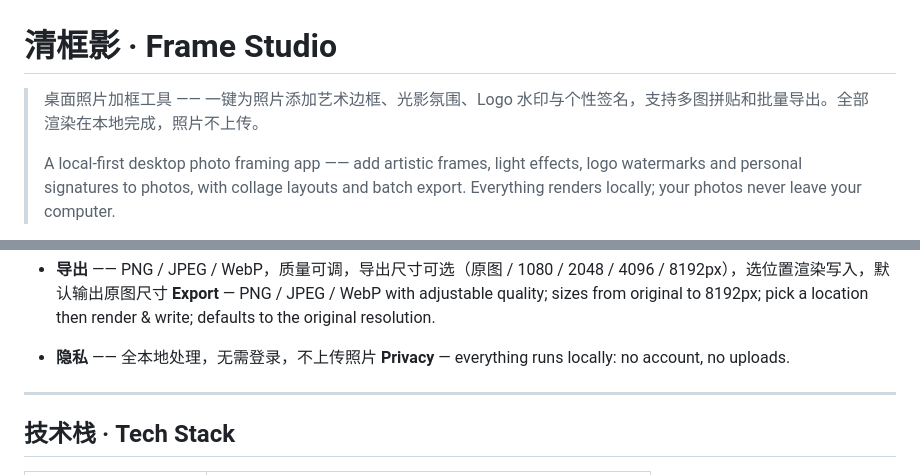
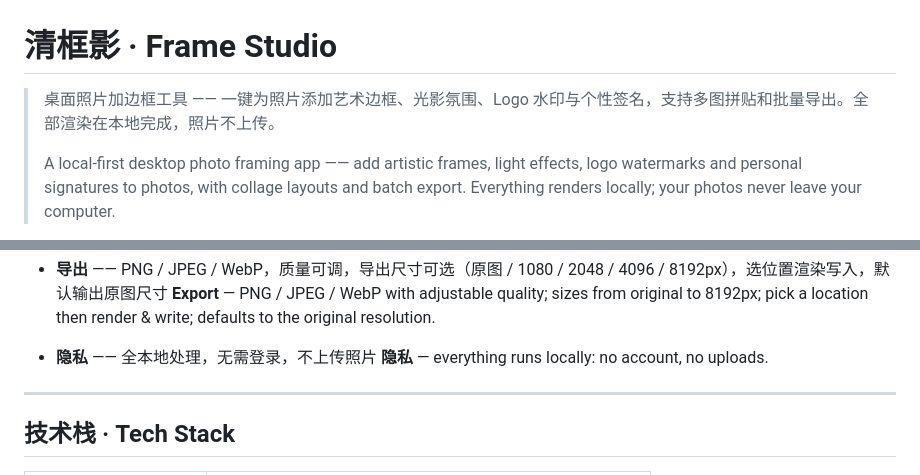
Before and after one commit to lumos-1s/Qing-Fram-Shadow-web, a Markdown page: README.md, 2 parts joined by grey strips. GitHub-like rendering.

Commit message:
Fix minor typos in README.md

```diff
--- a/README.md
+++ b/README.md
@@ -1,6 +1,6 @@
 # 清框影 · Frame Studio
 
-> 桌面照片加框工具 —— 一键为照片添加艺术边框、光影氛围、Logo 水印与个性签名，支持多图拼贴和批量导出。全部渲染在本地完成，照片不上传。
+> 桌面照片加边框工具 —— 一键为照片添加艺术边框、光影氛围、Logo 水印与个性签名，支持多图拼贴和批量导出。全部渲染在本地完成，照片不上传。
 >
 > A local-first desktop photo framing app —— add artistic frames, light effects, logo watermarks and personal signatures to photos, with collage layouts and batch export. Everything renders locally; your photos never leave your computer.
 
@@ -41,7 +41,7 @@ Built with **Electron + Canvas 2D**. Runs fully offline.
   **Export** — PNG / JPEG / WebP with adjustable quality; sizes from original to 8192px; pick a location then render & write; defaults to the original resolution.
 
 - **隐私** —— 全本地处理，无需登录，不上传照片
-  **Privacy** — everything runs locally: no account, no uploads.
+  **隐私** — everything runs locally: no account, no uploads.
 
 ---
 
```
